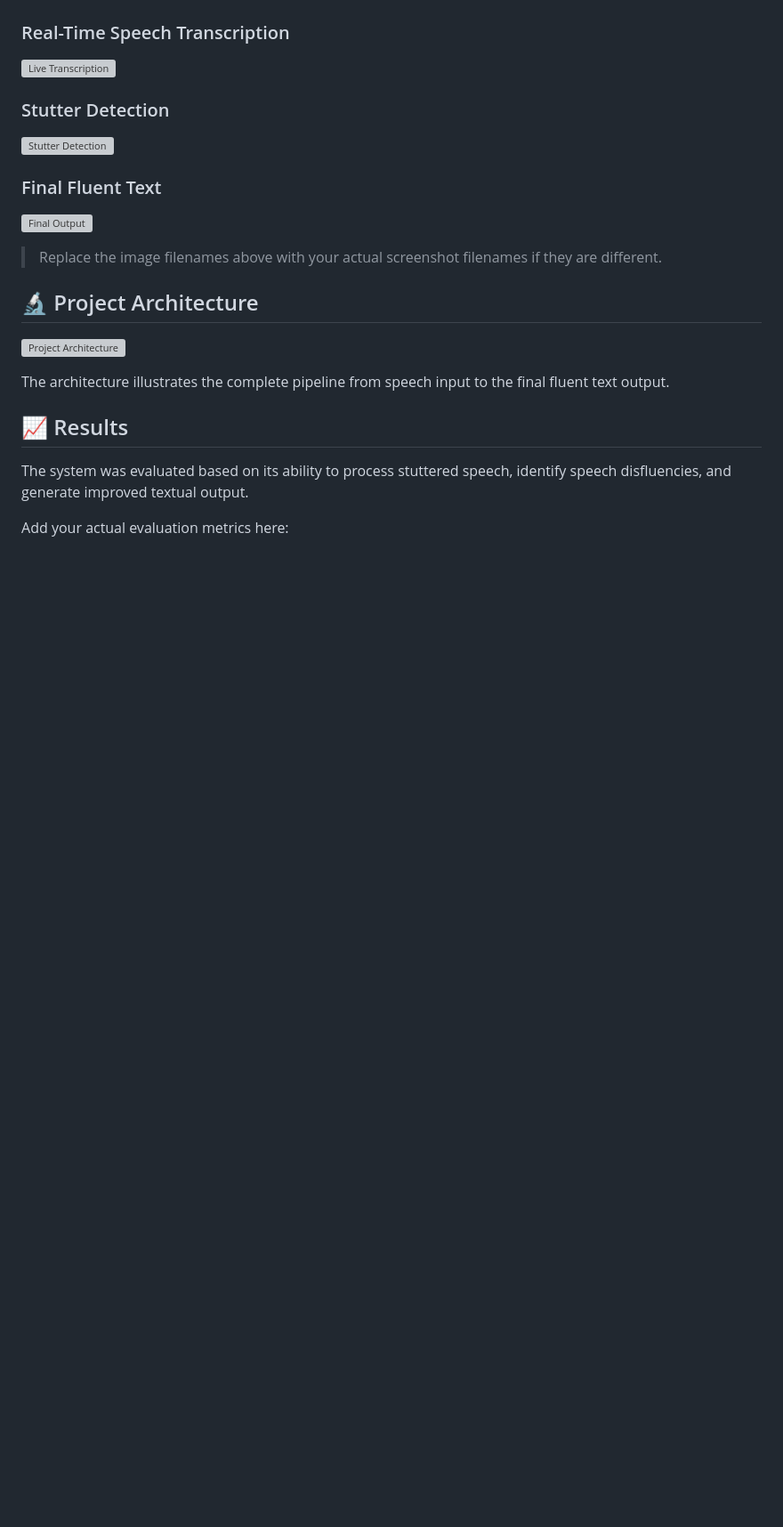
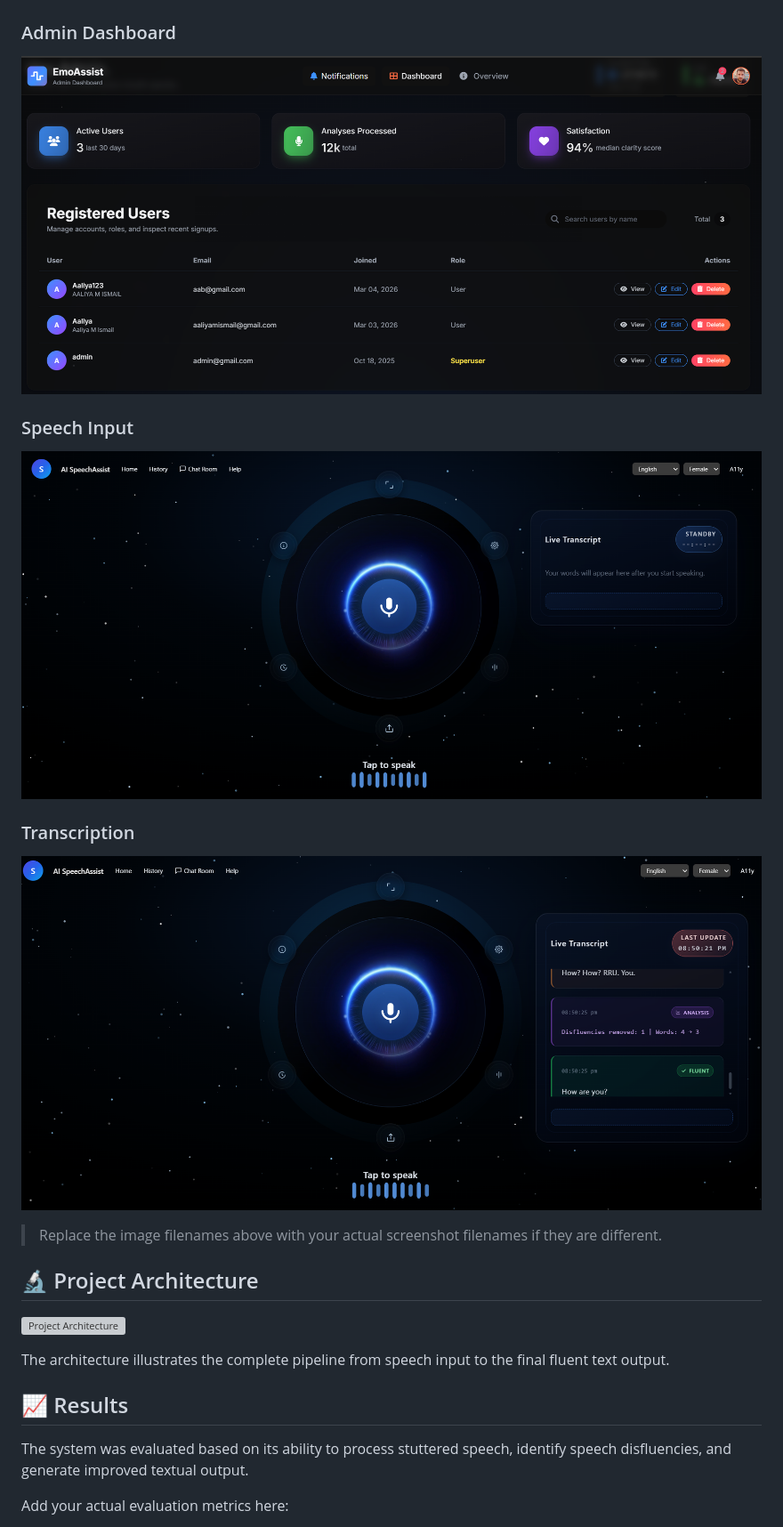
Before and after one commit to Aaliya-M-Ismail/stammered-speech-to-fluent-text-conversion, a Markdown page: README.md, the part around one of its changes. Shown at 89% size. Drawn GitHub-style; blank space fills up the shorter version; grey boxes are pictures that could not be loaded.

```diff
--- a/README.md
+++ b/README.md
@@ -95,16 +94,13 @@ The BOLI dataset provides additional speech data relevant to stuttering and spee
 ![Home Interface](screenshots/home.png)
 
-### Real-Time Speech Transcription
+### Admin Dashboard
+![Admin Dashboard](screenshots/admin-dashboard.png)
 
-![Live Transcription](screenshots/live-transcription.png)
+### Speech Input
+![Speech Input](screenshots/speech-input.png)
 
-### Stutter Detection
-
-![Stutter Detection](screenshots/stutter-detection.png)
-
-### Final Fluent Text
-
-![Final Output](screenshots/output.png)
+### Transcription
+![Transcription](screenshots/transcription.png)
 
 > Replace the image filenames above with your actual screenshot filenames if they are different.
 
```
Also changed, not shown: other parts of README.md (+0 -1 lines).
